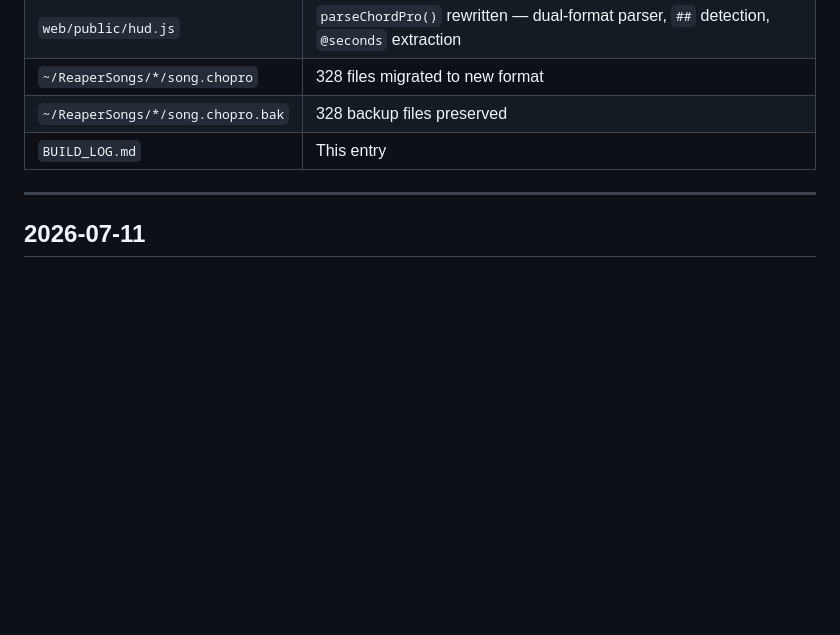
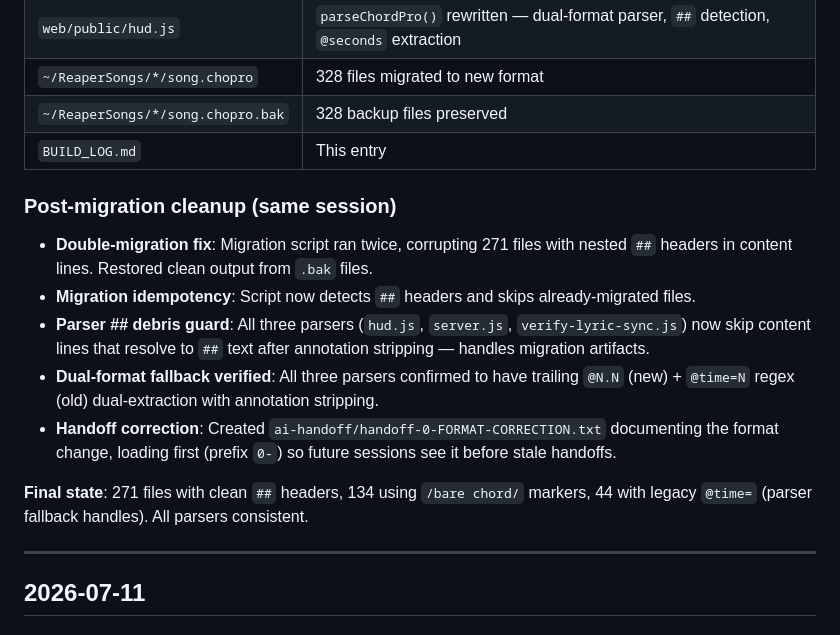
Before and after one commit to PlaceholderDuo/live-stage-hud, a Markdown page: BUILD_LOG.md, the part around one of its changes. Drawn GitHub-style; blank space fills up the shorter version.

```diff
--- a/BUILD_LOG.md
+++ b/BUILD_LOG.md
@@ -158,6 +158,16 @@ redundancy, and made the files heavier than needed:
 | `~/ReaperSongs/*/song.chopro` | 328 files migrated to new format |
 | `~/ReaperSongs/*/song.chopro.bak` | 328 backup files preserved |
 | `BUILD_LOG.md` | This entry |
+
+### Post-migration cleanup (same session)
+
+- **Double-migration fix**: Migration script ran twice, corrupting 271 files with nested `##` headers in content lines. Restored clean output from `.bak` files.
+- **Migration idempotency**: Script now detects `##` headers and skips already-migrated files.
+- **Parser ## debris guard**: All three parsers (`hud.js`, `server.js`, `verify-lyric-sync.js`) now skip content lines that resolve to `##` text after annotation stripping — handles migration artifacts.
+- **Dual-format fallback verified**: All three parsers confirmed to have trailing `@N.N` (new) + `@time=N` regex (old) dual-extraction with annotation stripping.
+- **Handoff correction**: Created `ai-handoff/handoff-0-FORMAT-CORRECTION.txt` documenting the format change, loading first (prefix `0-`) so future sessions see it before stale handoffs.
+
+**Final state**: 271 files with clean `##` headers, 134 using `/bare chord/` markers, 44 with legacy `@time=` (parser fallback handles). All parsers consistent.
 
 
 
```
Also changed, not shown: other parts of BUILD_LOG.md (+49 -0 lines).
